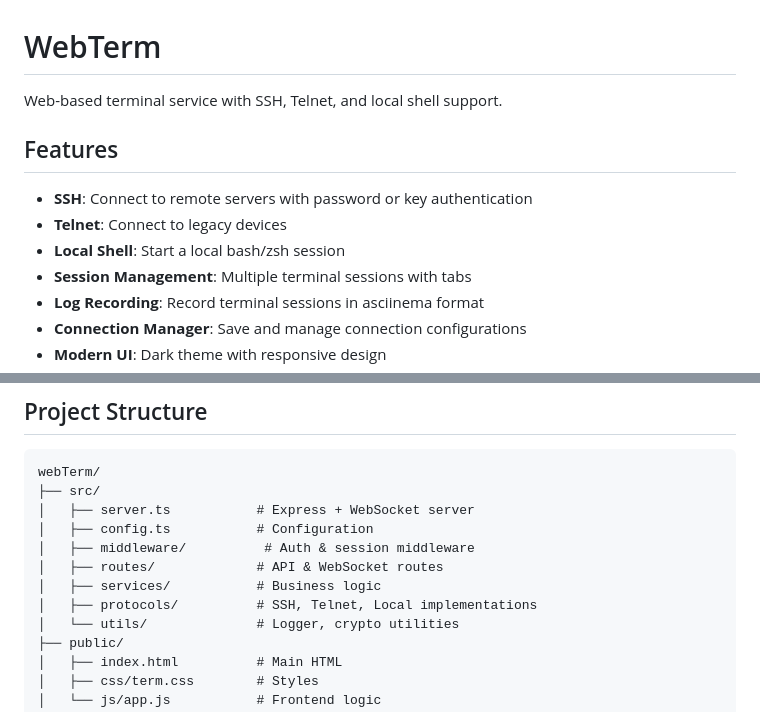
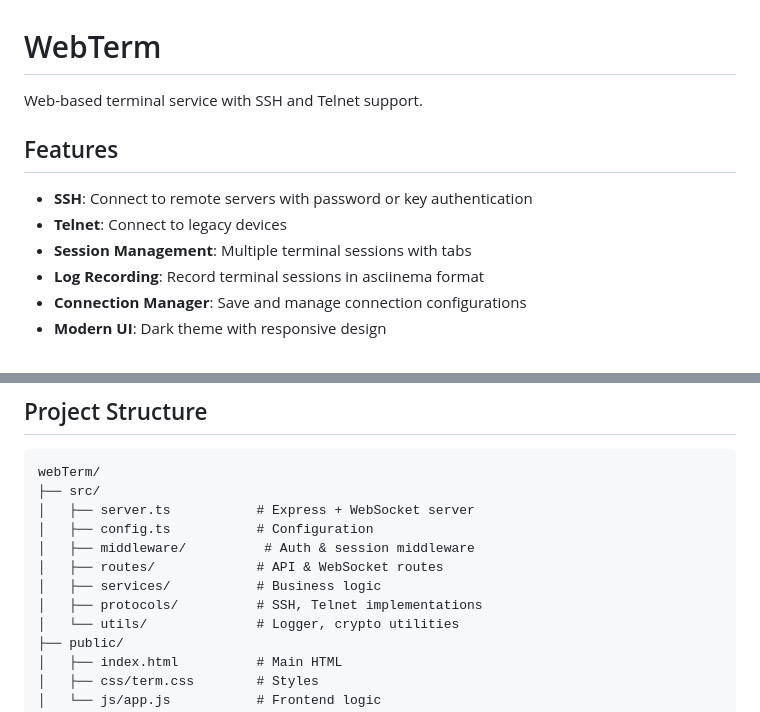
Before and after one commit to gagapony/webTerm, a Markdown page: README.md, 2 parts joined by grey strips. Rendered like a GitHub page.

Commit message:
docs: update README to reflect SSH and Telnet only

```diff
--- a/README.md
+++ b/README.md
@@ -1,12 +1,11 @@
 # WebTerm
 
-Web-based terminal service with SSH, Telnet, and local shell support.
+Web-based terminal service with SSH and Telnet support.
 
 ## Features
 
 - **SSH**: Connect to remote servers with password or key authentication
 - **Telnet**: Connect to legacy devices
-- **Local Shell**: Start a local bash/zsh session
 - **Session Management**: Multiple terminal sessions with tabs
 - **Log Recording**: Record terminal sessions in asciinema format
 - **Connection Manager**: Save and manage connection configurations
@@ -77,7 +76,7 @@ webTerm/
 │   ├── middleware/          # Auth & session middleware
 │   ├── routes/             # API & WebSocket routes
 │   ├── services/           # Business logic
-│   ├── protocols/          # SSH, Telnet, Local implementations
+│   ├── protocols/          # SSH, Telnet implementations
 │   └── utils/              # Logger, crypto utilities
 ├── public/
 │   ├── index.html          # Main HTML
```
